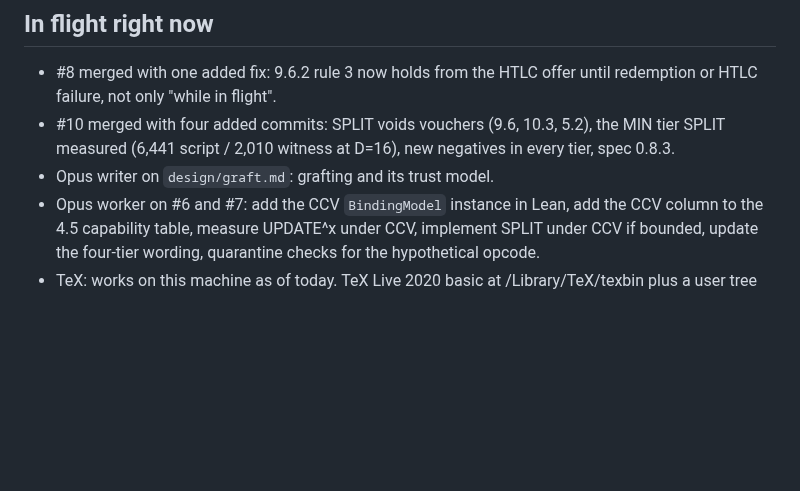
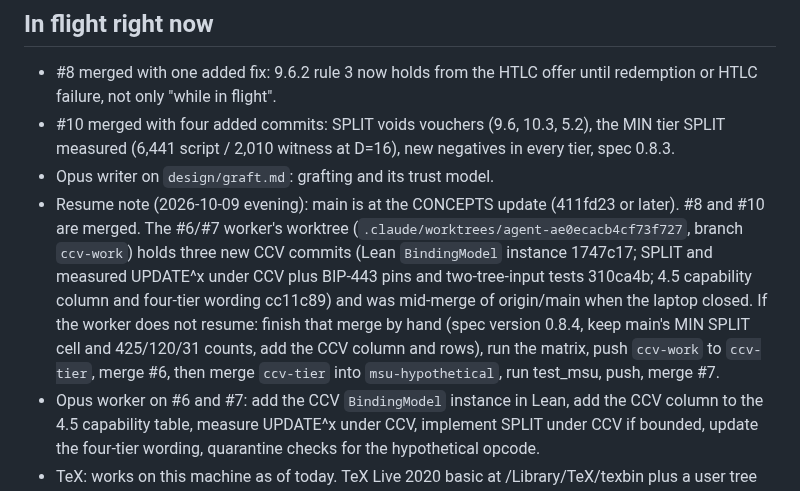
Before and after one commit to lightninglabs/layertree, a Markdown page: brain.md, the part around the change. Rendered like a GitHub page; blank space fills up the shorter version.

Commit message:
brain.md: resume note for the #6/#7 merge in progress

```diff
--- a/brain.md
+++ b/brain.md
@@ -46,6 +46,17 @@ with numbers.
   5.2), the MIN tier SPLIT measured (6,441 script / 2,010 witness at
   D=16), new negatives in every tier, spec 0.8.3.
 - Opus writer on `design/graft.md`: grafting and its trust model.
+- Resume note (2026-10-09 evening): main is at the CONCEPTS update
+  (411fd23 or later). #8 and #10 are merged. The #6/#7 worker's worktree
+  (`.claude/worktrees/agent-ae0ecacb4cf73f727`, branch `ccv-work`) holds
+  three new CCV commits (Lean `BindingModel` instance 1747c17; SPLIT and
+  measured UPDATE^x under CCV plus BIP-443 pins and two-tree-input tests
+  310ca4b; 4.5 capability column and four-tier wording cc11c89) and was
+  mid-merge of origin/main when the laptop closed. If the worker does not
+  resume: finish that merge by hand (spec version 0.8.4, keep main's MIN
+  SPLIT cell and 425/120/31 counts, add the CCV column and rows), run the
+  matrix, push `ccv-work` to `ccv-tier`, merge #6, then merge
+  `ccv-tier` into `msu-hypothetical`, run test_msu, push, merge #7.
 - Opus worker on #6 and #7: add the CCV `BindingModel` instance in Lean,
   add the CCV column to the 4.5 capability table, measure UPDATE^x under
   CCV, implement SPLIT under CCV if bounded, update the four-tier wording,
```
